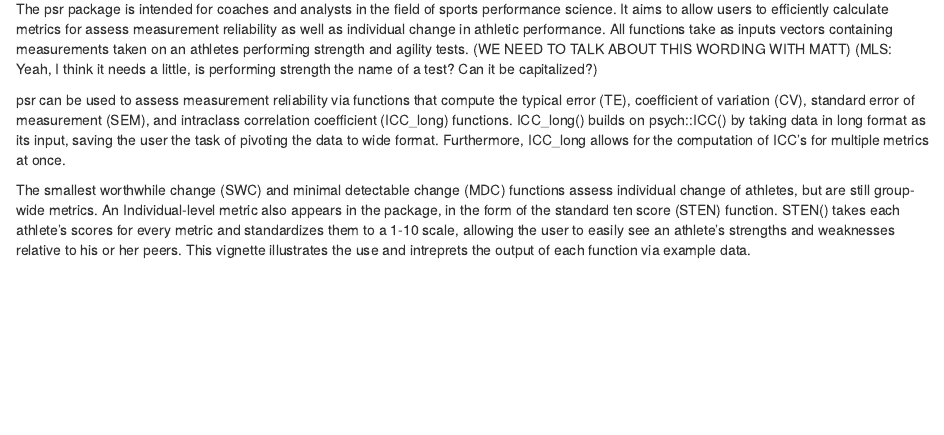
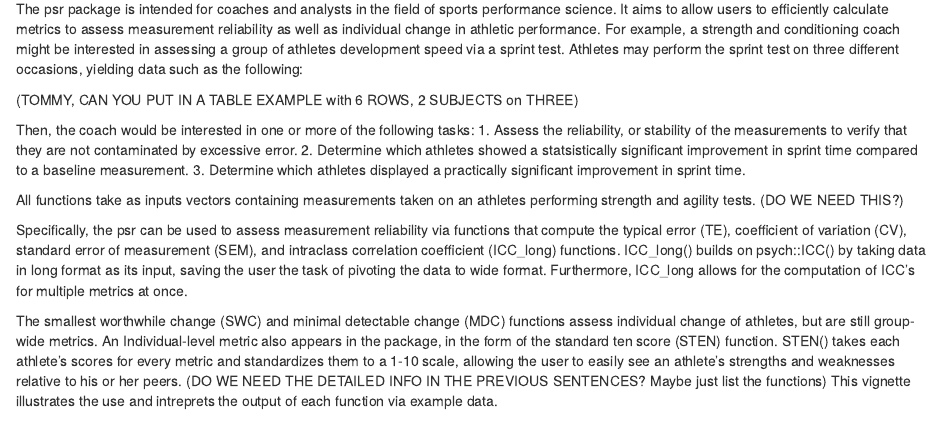
Before and after one commit to tommy-mcginn/psr, an R Markdown document (vignettes/psr-explained.Rmd): the page in a window 1100 px wide, from 110 px down. Rendered offline with R 4.5, knitr and Pandoc, with nearby package versions; some code elsewhere in the file could not run offline.

Commit message:
edits to vignette

```diff
--- a/vignettes/psr-explained.Rmd
+++ b/vignettes/psr-explained.Rmd
@@ -10,11 +10,20 @@ vignette: >
 
 # 1. Motivation for Package
 
-The psr package is intended for coaches and analysts in the field of sports performance science. It aims to allow users to efficiently calculate metrics for assess measurement reliability as well as individual change in athletic performance. All functions take as inputs vectors containing measurements taken on an athletes performing strength and agility tests. (WE NEED TO TALK ABOUT THIS WORDING WITH MATT) (MLS: Yeah, I think it needs a little, is performing strength the name of a test? Can it be capitalized?)
+The psr package is intended for coaches and analysts in the field of sports performance science. It aims to allow users to efficiently calculate metrics to assess measurement reliability as well as individual change in athletic performance. For example, a strength and conditioning coach might be interested in assessing a group of athletes development speed via a sprint test. Athletes may perform the sprint test on three different occasions, yielding data such as the following:
 
-psr can be used to assess measurement reliability via functions that compute the typical error (TE), coefficient of variation (CV), standard error of measurement (SEM), and intraclass correlation coefficient (ICC_long) functions. ICC_long() builds on psych::ICC() by taking data in long format as its input, saving the user the task of pivoting the data to wide format. Furthermore, ICC_long allows for the computation of ICC's for multiple metrics at once.
+(TOMMY, CAN YOU PUT IN A TABLE EXAMPLE with 6 ROWS, 2 SUBJECTS on THREE)
 
-The smallest worthwhile change (SWC) and minimal detectable change (MDC) functions assess individual change of athletes, but are still group-wide metrics. An Individual-level metric also appears in the package, in the form of the standard ten score (STEN) function. STEN() takes each athlete's scores for every metric and standardizes them to a 1-10 scale, allowing the user to easily see an athlete's strengths and weaknesses relative to his or her peers. This vignette illustrates the use and intreprets the output of each function via example data.
+Then, the coach would be interested in one or more of the following tasks:
+1. Assess the reliability, or stability of the measurements to verify that they are not contaminated by excessive error.
+2. Determine which athletes showed a statsistically significant improvement in sprint time compared to a baseline measurement.
+3. Determine which athletes displayed a practically significant improvement in sprint time.
+
+All functions take as inputs vectors containing measurements taken on an athletes performing strength and agility tests. (DO WE NEED THIS?)
+
+Specifically, the psr can be used to assess measurement reliability via functions that compute the typical error (TE), coefficient of variation (CV), standard error of measurement (SEM), and intraclass correlation coefficient (ICC_long) functions. ICC_long() builds on psych::ICC() by taking data in long format as its input, saving the user the task of pivoting the data to wide format. Furthermore, ICC_long allows for the computation of ICC's for multiple metrics at once.
+
+The smallest worthwhile change (SWC) and minimal detectable change (MDC) functions assess individual change of athletes, but are still group-wide metrics. An Individual-level metric also appears in the package, in the form of the standard ten score (STEN) function. STEN() takes each athlete's scores for every metric and standardizes them to a 1-10 scale, allowing the user to easily see an athlete's strengths and weaknesses relative to his or her peers. (DO WE NEED THE DETAILED INFO IN THE PREVIOUS SENTENCES? Maybe just list the functions) This vignette illustrates the use and intreprets the output of each function via example data.
 
 # 2. Reliability of Measurement Instrument
 
```
